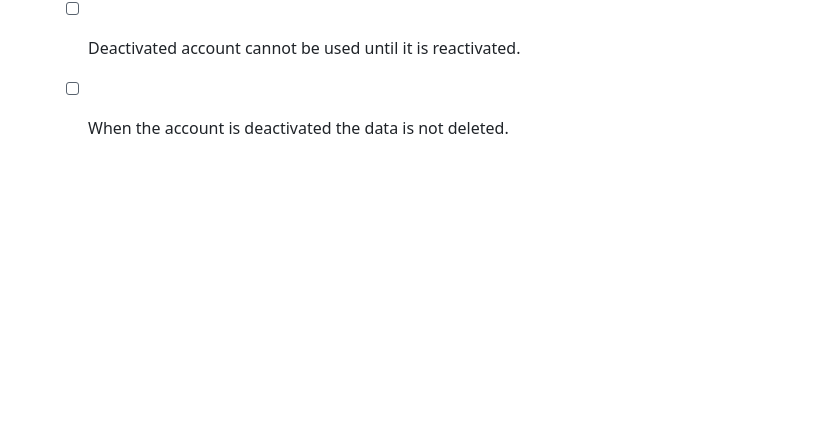
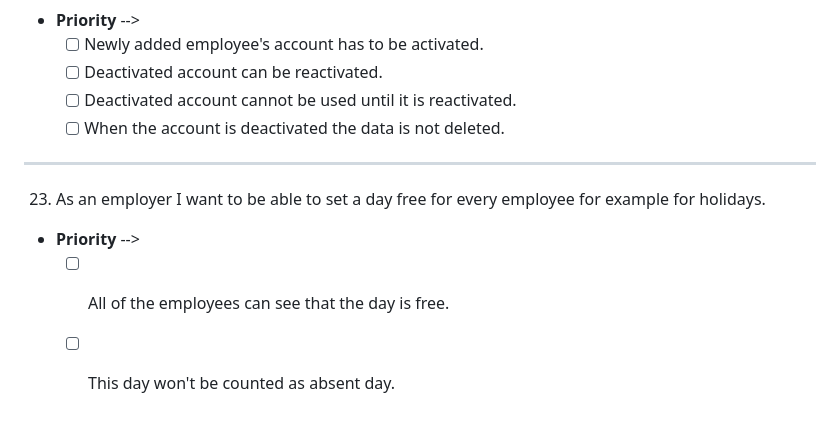
Before and after one commit to Etutku/Barcode-Based-Employee-Attendance-Record-System, a Markdown page: Acceptance_Criteria.md, the part around the change. GitHub-like rendering; blank space fills up the shorter version.

```diff
--- a/Acceptance_Criteria.md
+++ b/Acceptance_Criteria.md
@@ -113,3 +113,8 @@
       - [ ] Deactivated account can be reactivated.
       - [ ] Deactivated account cannot be used until it is reactivated.
       - [ ] When the account is deactivated the data is not deleted.
+-------------------------------------------------------------------------------------------------------------------------------------------------
+23. As an employer I want to be able to set a day free for every employee for example for holidays.
+  - **Priority** -->
+      - [ ] All of the employees can see that the day is free.
+      - [ ] This day won't be counted as absent day.
```
